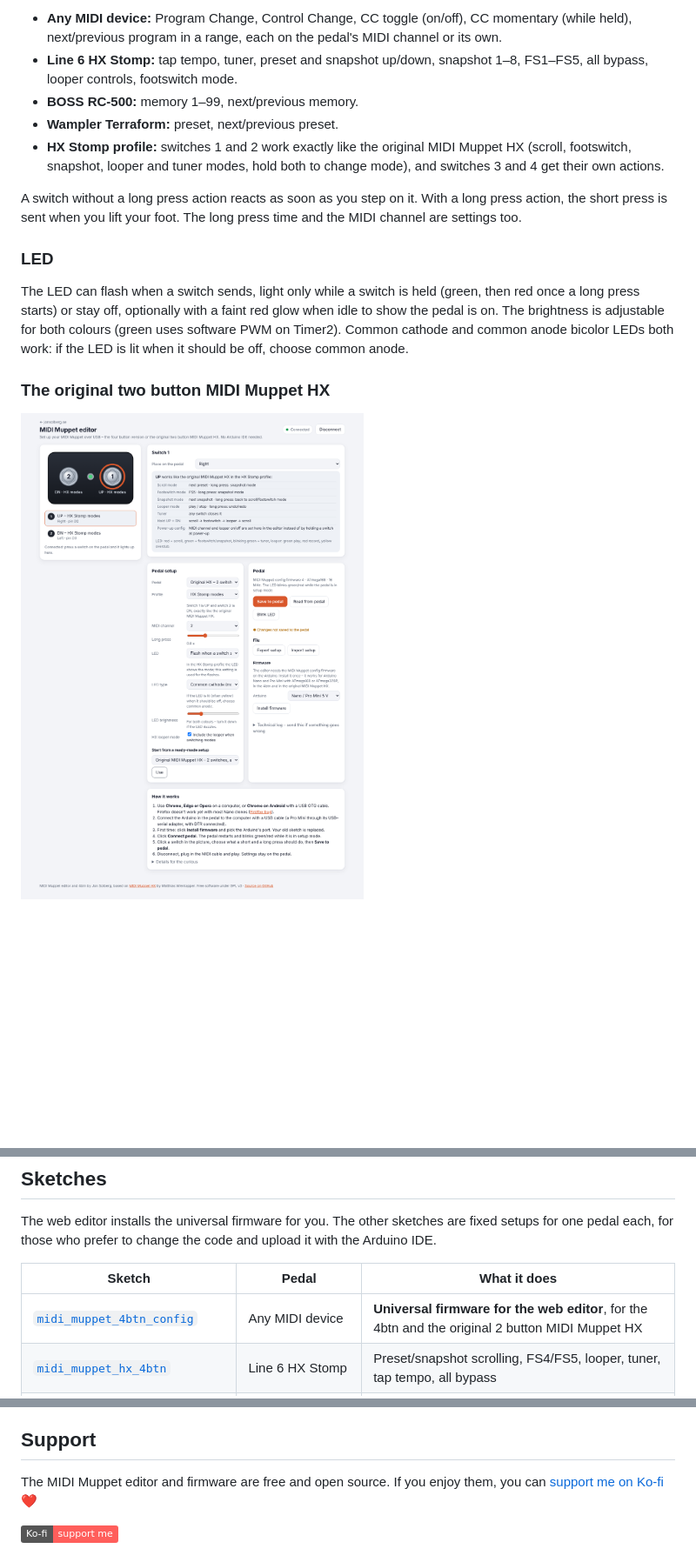
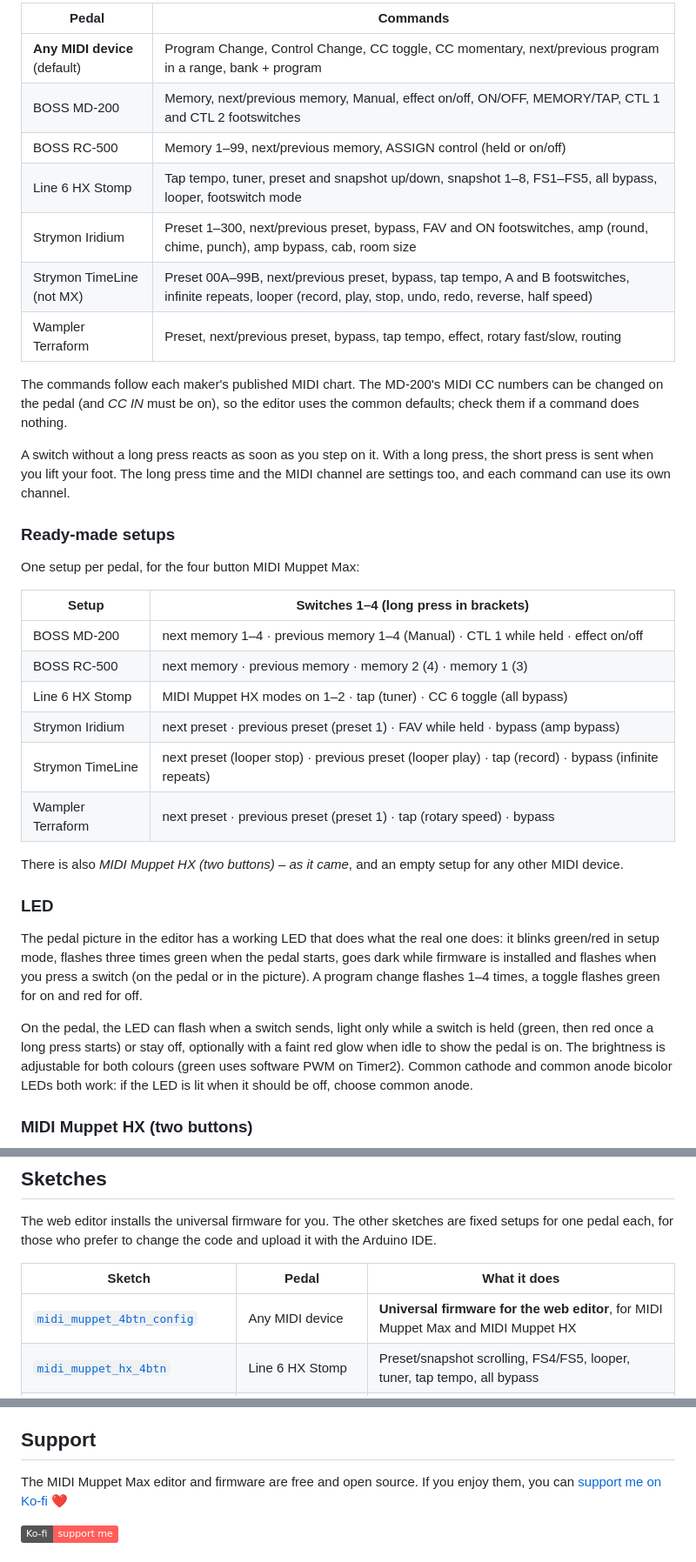
Before and after one commit to jonsolberg/midi_muppet_max, a Markdown page: README.md, 3 parts joined by grey strips. Shown at 87% size. GitHub-like rendering; pictures changed too: images/editor-original.png; badges without logos; blank space fills up the shorter version.

Commit message:
MIDI Muppet Max: pedal + command menus, BOSS MD-200 and Strymon TimeLine, one setup per pedal, LED in the editor, firmware 5 (bank + program), editor on GitHub Pages

```diff
--- a/README.md
+++ b/README.md
@@ -46,24 +47,47 @@ Each switch has a short press and a long press action:
 
-- **Any MIDI device:** Program Change, Control Change, CC toggle (on/off), CC momentary (while held),
-  next/previous program in a range, each on the pedal's MIDI channel or its own.
-- **Line 6 HX Stomp:** tap tempo, tuner, preset and snapshot up/down, snapshot 1–8, FS1–FS5, all bypass,
-  looper controls, footswitch mode.
-- **BOSS RC-500:** memory 1–99, next/previous memory.
-- **Wampler Terraform:** preset, next/previous preset.
-- **HX Stomp profile:** switches 1 and 2 work exactly like the original MIDI Muppet HX (scroll, footswitch,
-  snapshot, looper and tuner modes, hold both to change mode), and switches 3 and 4 get their own actions.
+| Pedal | Commands |
+|---|---|
+| **Any MIDI device** (default) | Program Change, Control Change, CC toggle, CC momentary, next/previous program in a range, bank + program |
+| BOSS MD-200 | Memory, next/previous memory, Manual, effect on/off, ON/OFF, MEMORY/TAP, CTL 1 and CTL 2 footswitches |
+| BOSS RC-500 | Memory 1–99, next/previous memory, ASSIGN control (held or on/off) |
+| Line 6 HX Stomp | Tap tempo, tuner, preset and snapshot up/down, snapshot 1–8, FS1–FS5, all bypass, looper, footswitch mode |
+| Strymon Iridium | Preset 1–300, next/previous preset, bypass, FAV and ON footswitches, amp (round, chime, punch), amp bypass, cab, room size |
+| Strymon TimeLine (not MX) | Preset 00A–99B, next/previous preset, bypass, tap tempo, A and B footswitches, infinite repeats, looper (record, play, stop, undo, redo, reverse, half speed) |
+| Wampler Terraform | Preset, next/previous preset, bypass, tap tempo, effect, rotary fast/slow, routing |
 
-A switch without a long press action reacts as soon as you step on it. With a long press action, the short
-press is sent when you lift your foot. The long press time and the MIDI channel are settings too.
+The commands follow each maker's published MIDI chart. The MD-200's MIDI CC numbers can be changed on the
+pedal (and *CC IN* must be on), so the editor uses the common defaults; check them if a command does nothing.
+
+A switch without a long press reacts as soon as you step on it. With a long press, the short press is sent
+when you lift your foot. The long press time and the MIDI channel are settings too, and each command can use
+its own channel.
+
+### Ready-made setups
+
+One setup per pedal, for the four button MIDI Muppet Max:
+
+| Setup | Switches 1–4 (long press in brackets) |
+|---|---|
+| BOSS MD-200 | next memory 1–4 · previous memory 1–4 (Manual) · CTL 1 while held · effect on/off |
+| BOSS RC-500 | next memory · previous memory · memory 2 (4) · memory 1 (3) |
+| Line 6 HX Stomp | MIDI Muppet HX modes on 1–2 · tap (tuner) · CC 6 toggle (all bypass) |
+| Strymon Iridium | next preset · previous preset (preset 1) · FAV while held · bypass (amp bypass) |
+| Strymon TimeLine | next preset (looper stop) · previous preset (looper play) · tap (record) · bypass (infinite repeats) |
+| Wampler Terraform | next preset · previous preset (preset 1) · tap (rotary speed) · bypass |
+
+There is also *MIDI Muppet HX (two buttons) – as it came*, and an empty setup for any other MIDI device.
 
 ### LED
 
-The LED can flash when a switch sends, light only while a switch is held (green, then red once a long press
-starts) or stay off, optionally with a faint red glow when idle to show the pedal is on. The brightness is
-adjustable for both colours (green uses software PWM on Timer2). Common cathode and common anode bicolor LEDs
-both work: if the LED is lit when it should be off, choose common anode.
+The pedal picture in the editor has a working LED that does what the real one does: it blinks green/red in
+setup mode, flashes three times green when the pedal starts, goes dark while firmware is installed and
+flashes when you press a switch (on the pedal or in the picture). A program change flashes 1–4 times, a toggle
+flashes green for on and red for off.
 
-### The original two button MIDI Muppet HX
+On the pedal, the LED can flash when a switch sends, light only while a switch is held (green, then red once
+a long press starts) or stay off, optionally with a faint red glow when idle to show the pedal is on. The
+brightness is adjustable for both colours (green uses software PWM on Timer2). Common cathode and common
+anode bicolor LEDs both work: if the LED is lit when it should be off, choose common anode.
 
-![The editor with the original two button MIDI Muppet HX](images/editor-original.png)
+### MIDI Muppet HX (two buttons)
 
@@ -94,7 +121,7 @@ for those who prefer to change the code and upload it with the Arduino IDE.
 
 | Sketch | Pedal | What it does |
 |---|---|---|
-| [`midi_muppet_4btn_config`](midi_muppet_4btn_config/midi_muppet_4btn_config.ino) | Any MIDI device | **Universal firmware for the web editor**, for the 4btn and the original 2 button MIDI Muppet HX |
+| [`midi_muppet_4btn_config`](midi_muppet_4btn_config/midi_muppet_4btn_config.ino) | Any MIDI device | **Universal firmware for the web editor**, for MIDI Muppet Max and MIDI Muppet HX |
 | [`midi_muppet_hx_4btn`](midi_muppet_hx_4btn/midi_muppet_hx_4btn.ino) | Line 6 HX Stomp | Preset/snapshot scrolling, FS4/FS5, looper, tuner, tap tempo, all bypass |
 | [`midi_Boss_RC500_4btn`](midi_Boss_RC500_4btn/midi_Boss_RC500_4btn.ino) | BOSS RC-500 Loop Station | Recalls 8 memories (short and long press) with Program Change |
 | [`midi_Wampler_Terraform_4btn`](midi_Wampler_Terraform_4btn/midi_Wampler_Terraform_4btn.ino) | Wampler Terraform | Recalls 8 presets (short and long press) with Program Change |
@@ -208,7 +235,7 @@ every sketch and in [LICENSE-midi_muppet.txt](LICENSE-midi_muppet.txt).
 
 ## Support
 
-The MIDI Muppet editor and firmware are free and open source. If you enjoy them, you can
+The MIDI Muppet Max editor and firmware are free and open source. If you enjoy them, you can
 [support me on Ko-fi](https://ko-fi.com/jonsolberg) ❤️
 
 [![Support me on Ko-fi](https://img.shields.io/badge/Ko--fi-support%20me-FF5E5B?logo=ko-fi&logoColor=white)](https://ko-fi.com/jonsolberg)
```
Also changed, not shown: other parts of README.md (+20 -16 lines), images/editor.png, 10 other files.
